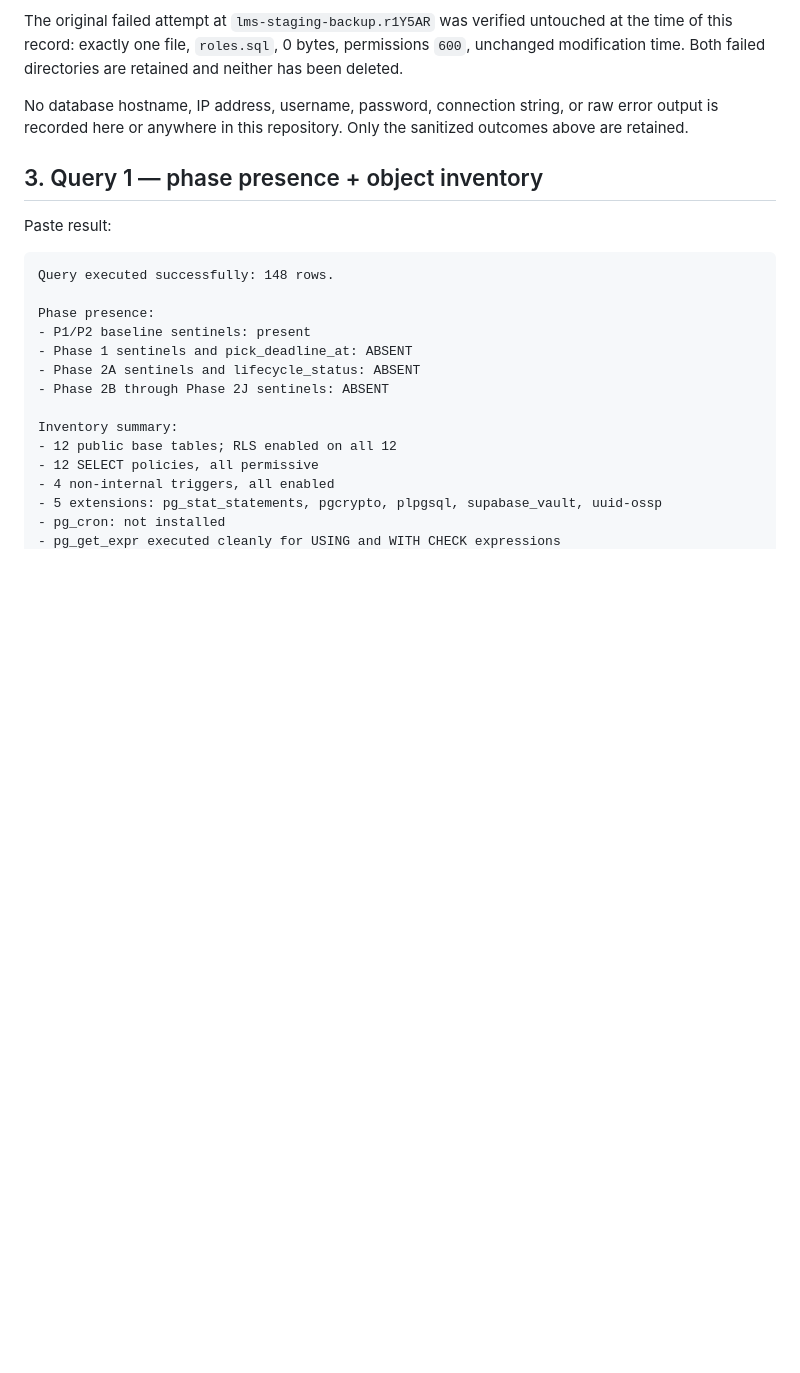
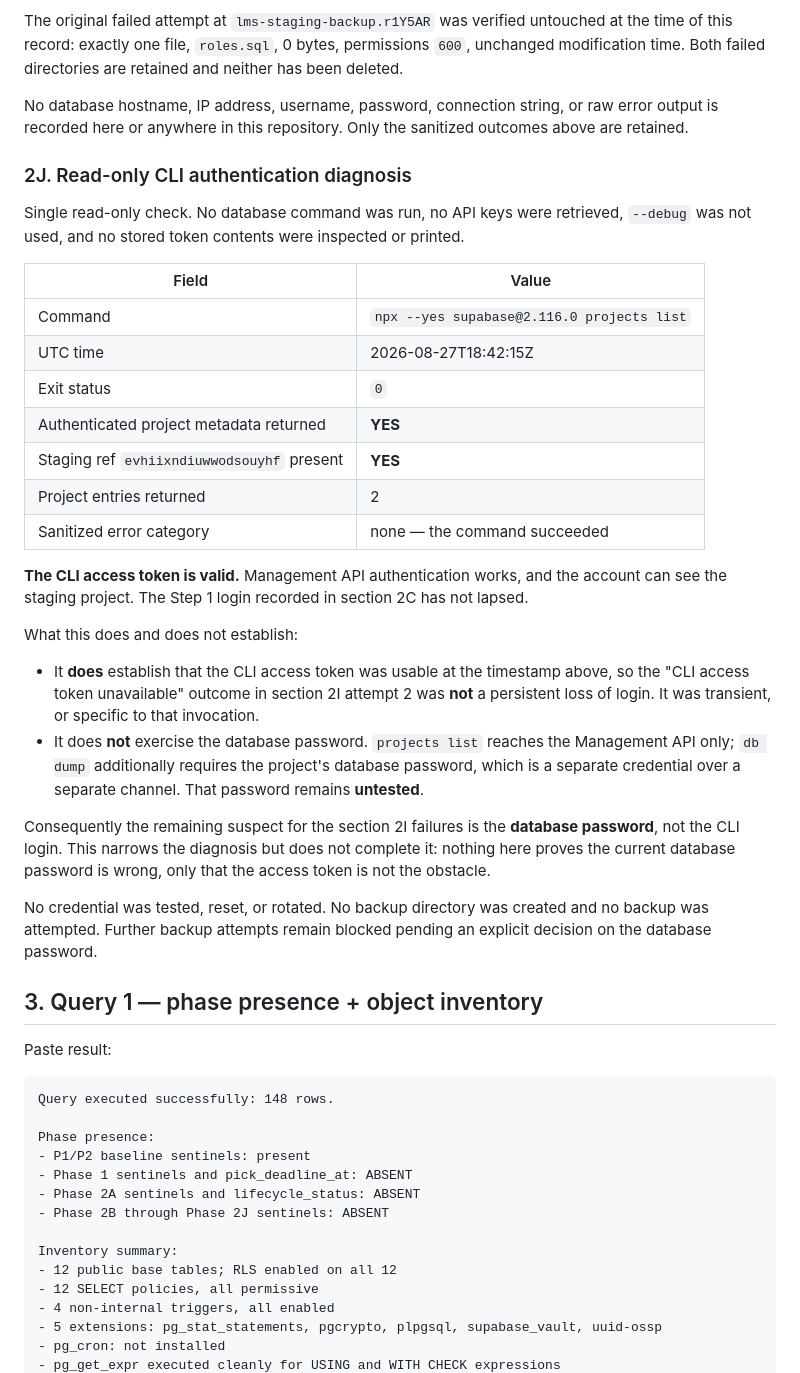
Before and after one commit to GRM1106/last_man_standing, a Markdown page: PHASE_2K_DISCOVERY_EVIDENCE.md, the part around the change. Drawn GitHub-style; blank space fills up the shorter version.

Commit message:
docs(ops): record Phase 2K authentication diagnostic
Single read-only check to separate the two credentials involved in the failed
Step 4 attempts. No database command was run, no API keys were retrieved,
--debug was not used, and no stored token contents were inspected or printed.

  Command:  npx --yes supabase@2.116.0 projects list
  UTC:      2026-08-27T18:42:15Z
  Exit:     0
  Result:   authenticated project metadata returned; staging ref
            evhiixndiuwwodsouyhf present; 2 project entries
  Error:    none

The CLI access token is valid and the Step 1 login has not lapsed. The "CLI
access token unavailable" outcome recorded for retry attempt 2 was therefore
transient or specific to that invocation, not a persistent loss of login.

This narrows the diagnosis without completing it. projects list reaches the
Management API only; db dump additionally requires the project's database
password over a separate channel, and that password remains untested. The
remaining suspect is the database password rather than the CLI login, but
nothing here proves the current password is wrong — only that the access token
is not the obstacle.

Output was captured into a shell variable and reduced to the recorded fields, so
no project hostnames or raw metadata reached visible output or this document.

Both failed backup directories remain untouched, each holding exactly one
zero-byte roles.sql at permissions 600. No directory was created, no credential
was tested, reset or rotated, and no backup was attempted. Further backup
attempts remain blocked pending an explicit decision on the database password.

The BACKUP / RESTORE OPERATOR GATE remains NOT READY.

Co-Authored-By: Claude Opus 5 (1M context) <noreply@anthropic.com>

```diff
--- a/PHASE_2K_DISCOVERY_EVIDENCE.md
+++ b/PHASE_2K_DISCOVERY_EVIDENCE.md
@@ -415,6 +415,41 @@ modification time. Both failed directories are retained and neither has been del
 No database hostname, IP address, username, password, connection string, or raw error output is
 recorded here or anywhere in this repository. Only the sanitized outcomes above are retained.
 
+### 2J. Read-only CLI authentication diagnosis
+
+Single read-only check. No database command was run, no API keys were retrieved, `--debug` was
+not used, and no stored token contents were inspected or printed.
+
+| Field | Value |
+|---|---|
+| Command | `npx --yes supabase@2.116.0 projects list` |
+| UTC time | 2026-08-27T18:42:15Z |
+| Exit status | `0` |
+| Authenticated project metadata returned | **YES** |
+| Staging ref `evhiixndiuwwodsouyhf` present | **YES** |
+| Project entries returned | 2 |
+| Sanitized error category | none — the command succeeded |
+
+**The CLI access token is valid.** Management API authentication works, and the account can see
+the staging project. The Step 1 login recorded in section 2C has not lapsed.
+
+What this does and does not establish:
+
+- It **does** establish that the CLI access token was usable at the timestamp above, so the
+  "CLI access token unavailable" outcome in section 2I attempt 2 was **not** a persistent loss
+  of login. It was transient, or specific to that invocation.
+- It does **not** exercise the database password. `projects list` reaches the Management API
+  only; `db dump` additionally requires the project's database password, which is a separate
+  credential over a separate channel. That password remains **untested**.
+
+Consequently the remaining suspect for the section 2I failures is the **database password**,
+not the CLI login. This narrows the diagnosis but does not complete it: nothing here proves the
+current database password is wrong, only that the access token is not the obstacle.
+
+No credential was tested, reset, or rotated. No backup directory was created and no backup was
+attempted. Further backup attempts remain blocked pending an explicit decision on the database
+password.
+
 ## 3. Query 1 — phase presence + object inventory
 
 Paste result:
```
